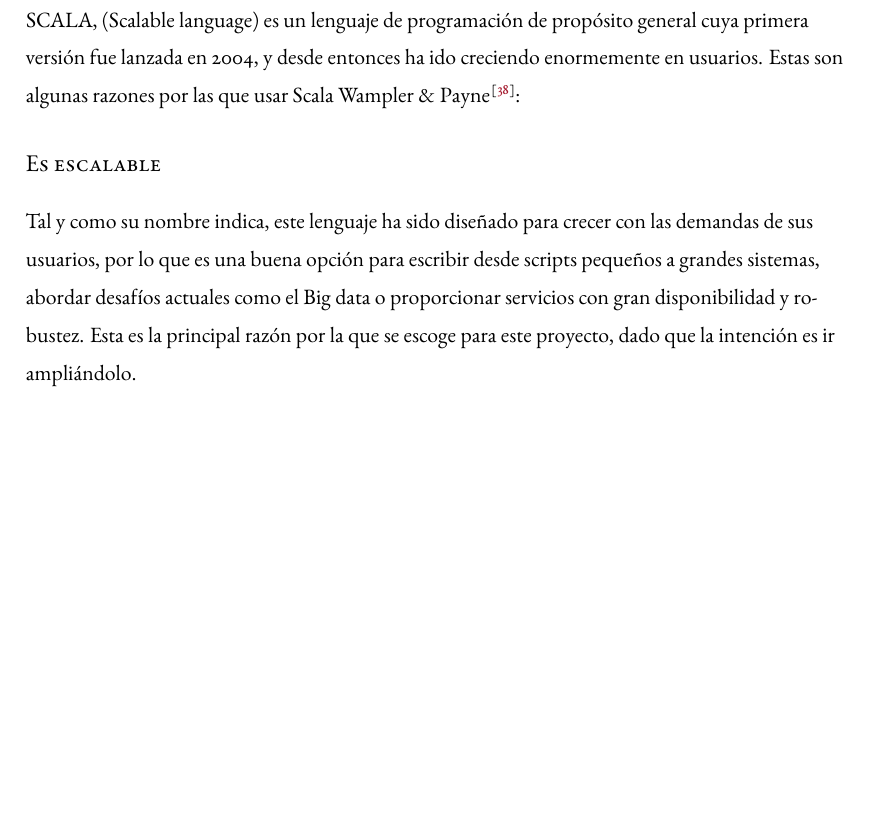
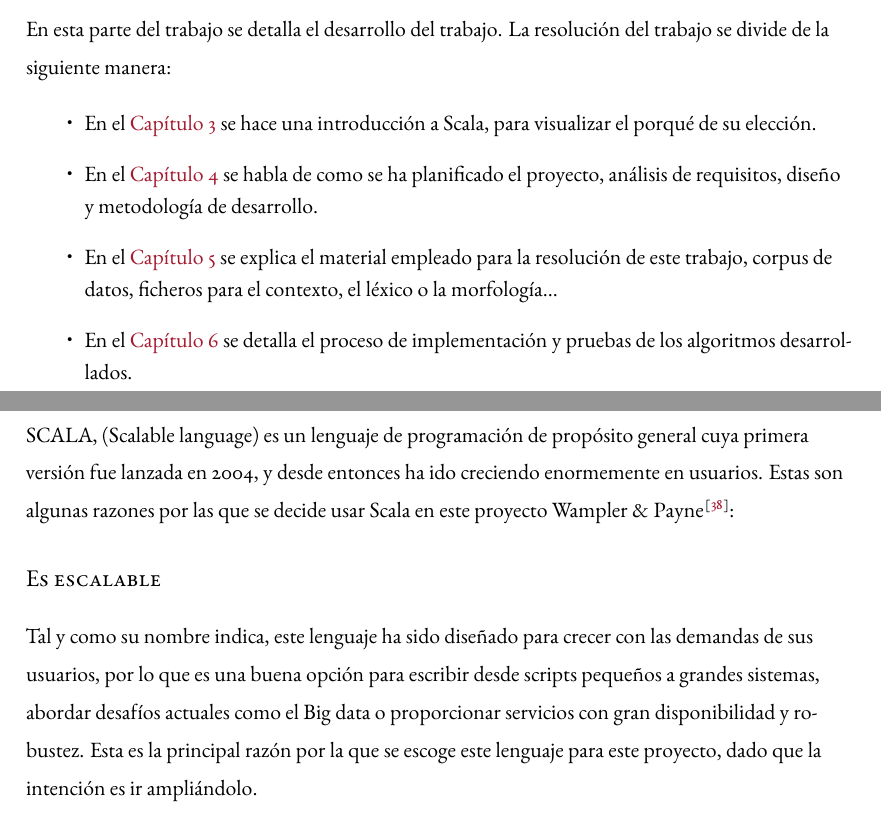
Before and after one commit to CristinaHG/Spanish-NLP, a LaTeX thesis (Memory/Dissertate-Harvard-LaTeX/dissertation.tex, which reads Memory/Dissertate-Harvard-LaTeX/chapters/chapter2.tex): part of page 32 of 63 before the commit and two parts of pages 31 and 32 of 63 after it, the two joined at a grey line, cut at the place of the change, the shorter picture padded with empty space. The pictures show the PDF file Memory/Dissertate-Harvard-LaTeX/dissertation.pdf that the author committed with the source.

Commit message:
resuming work resolution chapters

```diff
--- a/Memory/Dissertate-Harvard-LaTeX/chapters/chapter2.tex
+++ b/Memory/Dissertate-Harvard-LaTeX/chapters/chapter2.tex
@@ -4,10 +4,17 @@
 "If I were to pick a language to use today other than Java, it would be Scala."
 \qauthor{James Gosling}
 \end{savequote}
-
+%\\[\baselineskip]
+En esta parte del trabajo se detalla el desarrollo del trabajo. La resolución del trabajo se divide de la siguiente manera:
+\begin{itemize}
+\item En el \textcolor{SchoolColor}{Capítulo 3} se hace una introducción a Scala, para visualizar el porqué de su elección.
+\item En el \textcolor{SchoolColor}{Capítulo 4} se habla de como se ha planificado el proyecto, análisis de requisitos, diseño y metodología de desarrollo.
+\item En el \textcolor{SchoolColor}{Capítulo 5} se explica el material empleado para la resolución de este trabajo, corpus de datos, ficheros para el contexto, el léxico o la morfología...
+\item En el \textcolor{SchoolColor}{Capítulo 6} se detalla el proceso de implementación y pruebas de los algoritmos desarrollados.
+\end{itemize}
 \chapter{Introducción a Scala}
-\newthought{SCALA}, (Scalable language) es un lenguaje de programación de propósito general cuya primera versión fue lanzada en 2004, y desde entonces ha ido creciendo enormemente en usuarios. Estas son algunas razones por las que usar Scala \citet{9781491949856}:
-\section*{Es escalable} Tal y como su nombre indica, este lenguaje ha sido diseñado para crecer con las demandas de sus usuarios, por lo que es una buena opción para escribir desde scripts pequeños a grandes sistemas, abordar desafíos actuales como el Big data o proporcionar servicios con gran disponibilidad y robustez. Esta es la principal razón por la que se escoge para este proyecto, dado que la intención es ir ampliándolo.
+\newthought{SCALA}, (Scalable language) es un lenguaje de programación de propósito general cuya primera versión fue lanzada en 2004, y desde entonces ha ido creciendo enormemente en usuarios. Estas son algunas razones por las que se decide usar Scala en este proyecto \citet{9781491949856}:
+\section*{Es escalable} Tal y como su nombre indica, este lenguaje ha sido diseñado para crecer con las demandas de sus usuarios, por lo que es una buena opción para escribir desde scripts pequeños a grandes sistemas, abordar desafíos actuales como el Big data o proporcionar servicios con gran disponibilidad y robustez. Esta es la principal razón por la que se escoge este lenguaje para este proyecto, dado que la intención es ir ampliándolo.
 
 \section*{Soporta un paradigma mixto} Por una parte \textsf{Scala} soporta programación orientada a objetos (POO), mejorando los objects de Java incluyendo los \textsf{traits}, una forma clara de implementar los tipos usando composiciones mixtas. En \textsf{Scala} todo son objetos realmente, incluso los tipos numéricos. Por otro lado, también soporta totalmente programación funcional (FP),
 herramienta que se ha convertido en la mejor forma de pensar en concurrencia, Big data y corrección del código en general (empleo de inmutabilidad, funciones de primera clase, funciones de alto orden...).
```
Also changed, not shown: Memory/Dissertate-Harvard-LaTeX/dissertation.pdf.
